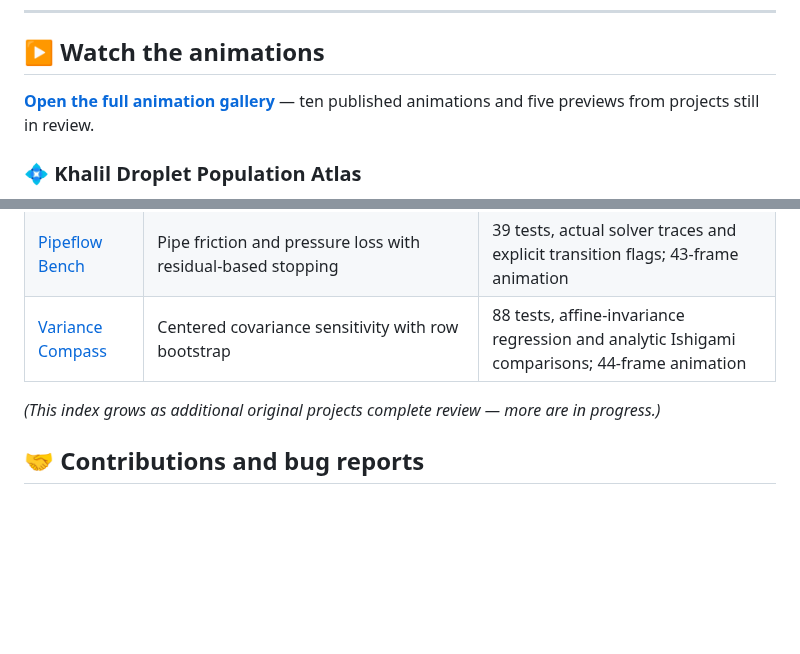
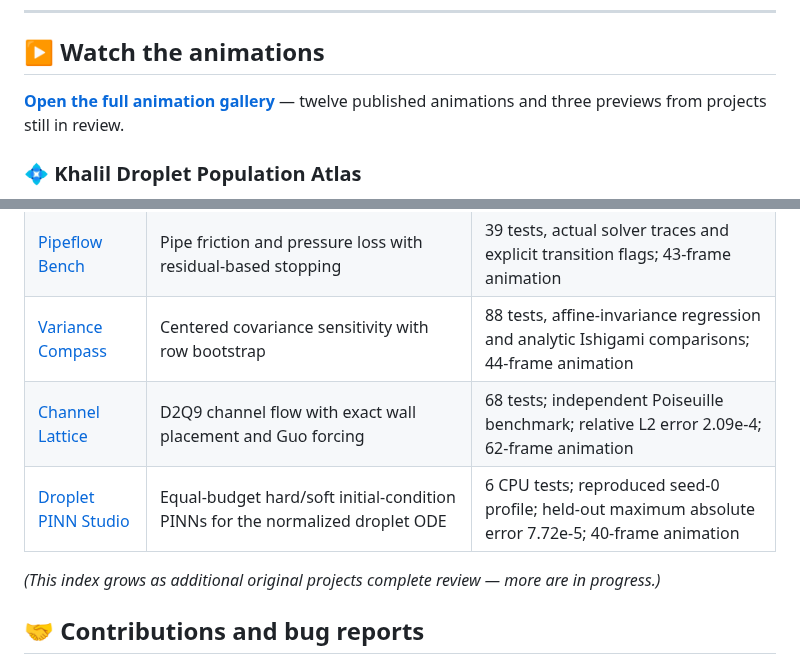
Before and after one commit to Khalil-Work/khalil-work, a Markdown page: README.md, 2 parts joined by grey strips. Rendered like a GitHub page; blank space fills up the shorter version.

Commit message:
Feature independently verified channel and droplet PINN animations

```diff
--- a/README.md
+++ b/README.md
@@ -9,8 +9,8 @@ references and figures come from recorded runs.
 
 ## ▶ Watch the animations
 
-**[Open the full animation gallery](ANIMATIONS.md)** — ten published
-animations and five previews from projects still in review.
+**[Open the full animation gallery](ANIMATIONS.md)** — twelve published
+animations and three previews from projects still in review.
 
 ### 💠 Khalil Droplet Population Atlas
 
@@ -84,6 +86,8 @@ animation ([results](https://github.com/khalil-official/droplet-journey/blob/mai
 | [Thermal Streams](https://github.com/khalil-official/thermal-streams) | Heat-exchanger rating and conditioned temperature fields | 770 parametrized cases, 80-digit reference, both capacity orientations; 48-frame animation |
 | [Pipeflow Bench](https://github.com/khalil-official/pipeflow-bench) | Pipe friction and pressure loss with residual-based stopping | 39 tests, actual solver traces and explicit transition flags; 43-frame animation |
 | [Variance Compass](https://github.com/khalil-official/variance-compass) | Centered covariance sensitivity with row bootstrap | 88 tests, affine-invariance regression and analytic Ishigami comparisons; 44-frame animation |
+| [Channel Lattice](https://github.com/khalil-official/channel-lattice) | D2Q9 channel flow with exact wall placement and Guo forcing | 68 tests; independent Poiseuille benchmark; relative L2 error 2.09e-4; 62-frame animation |
+| [Droplet PINN Studio](https://github.com/khalil-official/droplet-pinn-studio) | Equal-budget hard/soft initial-condition PINNs for the normalized droplet ODE | 6 CPU tests; reproduced seed-0 profile; held-out maximum absolute error 7.72e-5; 40-frame animation |
 
 *(This index grows as additional original projects complete review — more
 are in progress.)*
```
Also changed, not shown: other parts of README.md (+2 -0 lines), ANIMATIONS.md (+16 -2 lines), media/channel_profile_development.gif (added), media/pinn_optimizer_progress.gif (added).
